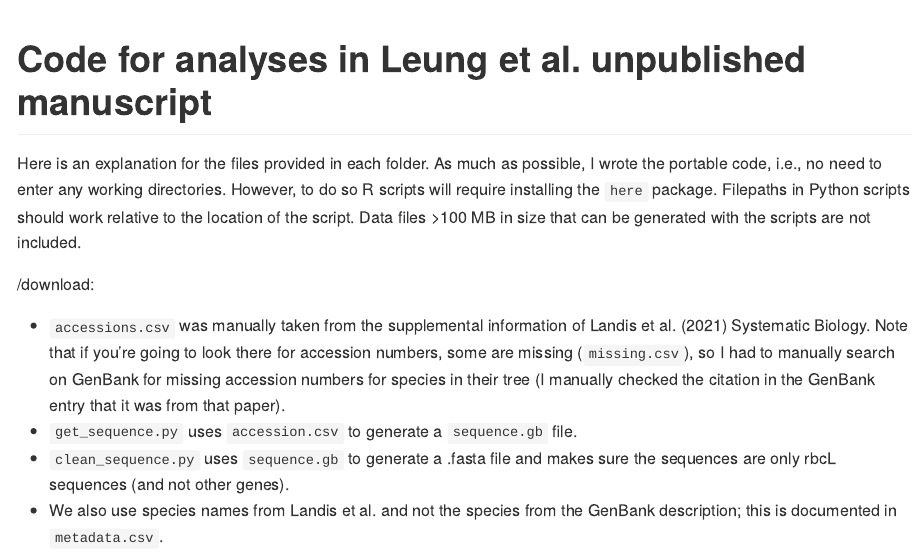
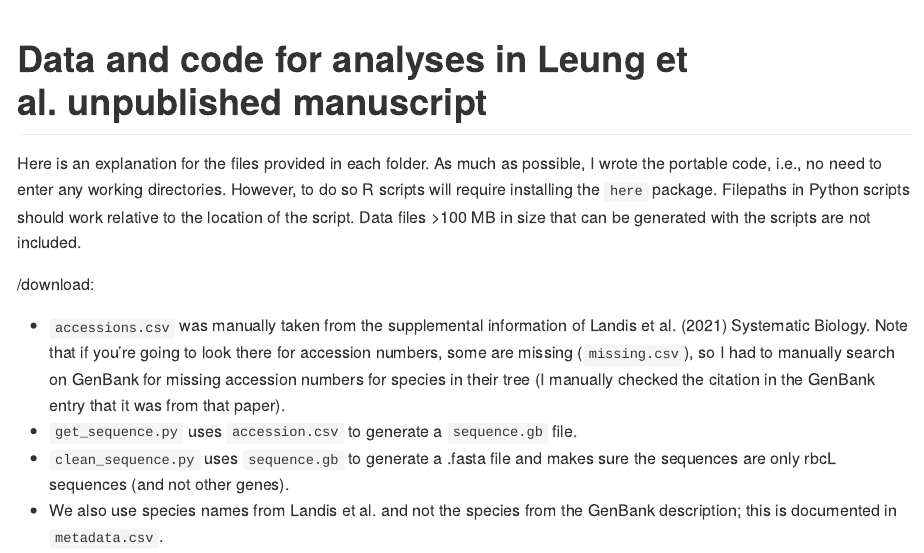
Before and after one commit to aleungplants/viburnum-rubisco, an R Markdown document (README.Rmd): the page in a window 1100 px wide, from its top. The pictures show the output file README.md that the author committed with the source, drawn offline in the style of GitHub.

Commit message:
Small edit title

```diff
--- a/README.Rmd
+++ b/README.Rmd
@@ -1,5 +1,5 @@
 ---
-title: "Code for analyses in Leung et al. unpublished manuscript"
+title: "Data and code for analyses in Leung et al. unpublished manuscript"
 output: github_document
 ---
 
```
Also changed, not shown: README.md.
